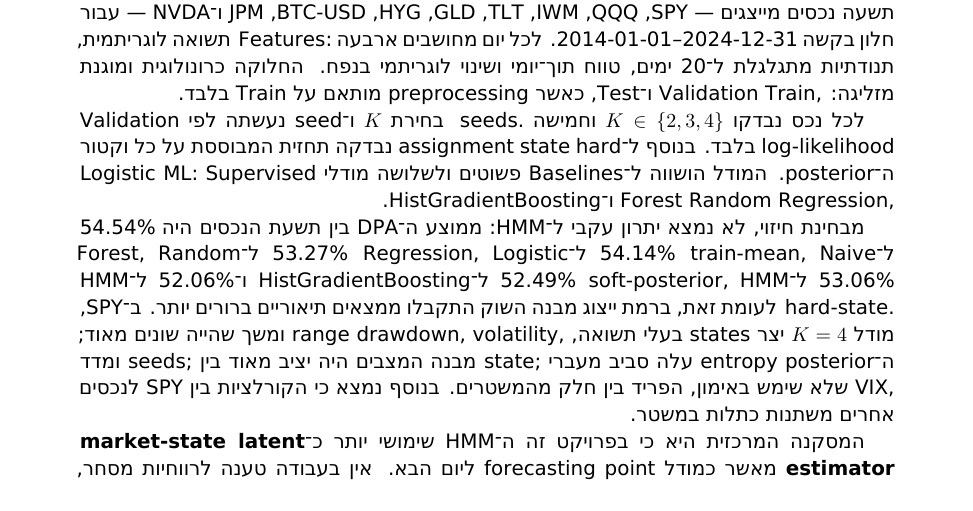
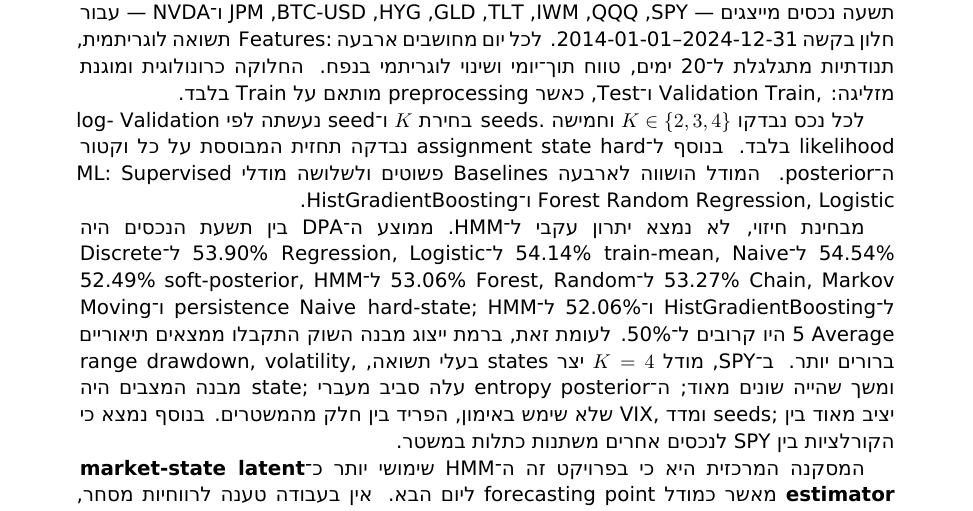
Before and after one commit to matanesh/advanced-ml-hmm-market-regimes, a LaTeX paper (reports/report.tex, which reads reports/sections/00_abstract.tex): part of page 2 of 20, cut so that both start at the same text. Compiled offline with XeLaTeX.

Commit message:
Complete final baseline reporting in abstract

```diff
--- a/reports/sections/00_abstract.tex
+++ b/reports/sections/00_abstract.tex
@@ -1,9 +1,9 @@
 \begin{abstract}
 עבודה זו בוחנת את השימוש ב־\tech{Gaussian Hidden Markov Model (HMM)} בשתי רמות: חיזוי כיוון התשואה ביום הבא, וזיהוי משטרי שוק סמויים בעלי משמעות סטטיסטית. הניסוי הסופי כולל תשעה נכסים מייצגים — \asset{SPY}, \asset{QQQ}, \asset{IWM}, \asset{TLT}, \asset{GLD}, \asset{HYG}, \asset{BTC-USD}, \asset{JPM} ו־\asset{NVDA} — עבור חלון בקשה \datecode{2014-01-01--2024-12-31}. לכל יום מחושבים ארבעה Features: תשואה לוגריתמית, תנודתיות מתגלגלת ל־20 ימים, טווח תוך־יומי ושינוי לוגריתמי בנפח. החלוקה כרונולוגית ומוגנת מזליגה: Train, Validation ו־Test, כאשר preprocessing מותאם על Train בלבד.
 
-לכל נכס נבדקו \(K\in\{2,3,4\}\) וחמישה seeds. בחירת \(K\) ו־seed נעשתה לפי Validation log-likelihood בלבד. בנוסף ל־hard state assignment נבדקה תחזית המבוססת על כל וקטור ה־posterior. המודל הושווה ל־Baselines פשוטים ולשלושה מודלי Supervised ML: Logistic Regression, Random Forest ו־HistGradientBoosting.
+לכל נכס נבדקו \(K\in\{2,3,4\}\) וחמישה seeds. בחירת \(K\) ו־seed נעשתה לפי Validation log-likelihood בלבד. בנוסף ל־hard state assignment נבדקה תחזית המבוססת על כל וקטור ה־posterior. המודל הושווה לארבעה Baselines פשוטים ולשלושה מודלי Supervised ML: Logistic Regression, Random Forest ו־HistGradientBoosting.
 
-מבחינת חיזוי, לא נמצא יתרון עקבי ל־HMM: ממוצע ה־DPA בין תשעת הנכסים היה \pct{54.54} ל־Naive train-mean, \pct{54.14} ל־Logistic Regression, \pct{53.27} ל־Random Forest, \pct{53.06} ל־HMM soft-posterior, \pct{52.49} ל־HistGradientBoosting ו־\pct{52.06} ל־HMM hard-state. לעומת זאת, ברמת ייצוג מבנה השוק התקבלו ממצאים תיאוריים ברורים יותר. ב־SPY, מודל \(K=4\) יצר states בעלי תשואה, volatility, drawdown, range ומשך שהייה שונים מאוד; ה־posterior entropy עלה סביב מעברי state; מבנה המצבים היה יציב מאוד בין seeds; ומדד VIX, שלא שימש באימון, הפריד בין חלק מהמשטרים. בנוסף נמצא כי הקורלציות בין SPY לנכסים אחרים משתנות כתלות במשטר.
+מבחינת חיזוי, לא נמצא יתרון עקבי ל־HMM. ממוצע ה־DPA בין תשעת הנכסים היה \pct{54.54} ל־Naive train-mean, \pct{54.14} ל־Logistic Regression, \pct{53.90} ל־Discrete Markov Chain, \pct{53.27} ל־Random Forest, \pct{53.06} ל־HMM soft-posterior, \pct{52.49} ל־HistGradientBoosting ו־\pct{52.06} ל־HMM hard-state; Naive persistence ו־Moving Average 5 היו קרובים ל־\pct{50}. לעומת זאת, ברמת ייצוג מבנה השוק התקבלו ממצאים תיאוריים ברורים יותר. ב־SPY, מודל \(K=4\) יצר states בעלי תשואה, volatility, drawdown, range ומשך שהייה שונים מאוד; ה־posterior entropy עלה סביב מעברי state; מבנה המצבים היה יציב מאוד בין seeds; ומדד VIX, שלא שימש באימון, הפריד בין חלק מהמשטרים. בנוסף נמצא כי הקורלציות בין SPY לנכסים אחרים משתנות כתלות במשטר.
 
 המסקנה המרכזית היא כי בפרויקט זה ה־HMM שימושי יותר כ־\textbf{latent market-state estimator} מאשר כמודל point forecasting ליום הבא. אין בעבודה טענה לרווחיות מסחר, למובהקות סטטיסטית של ההבדלים התיאוריים או ליתרון כללי של HMM על פני מודלים אחרים.
 \end{abstract}
```
